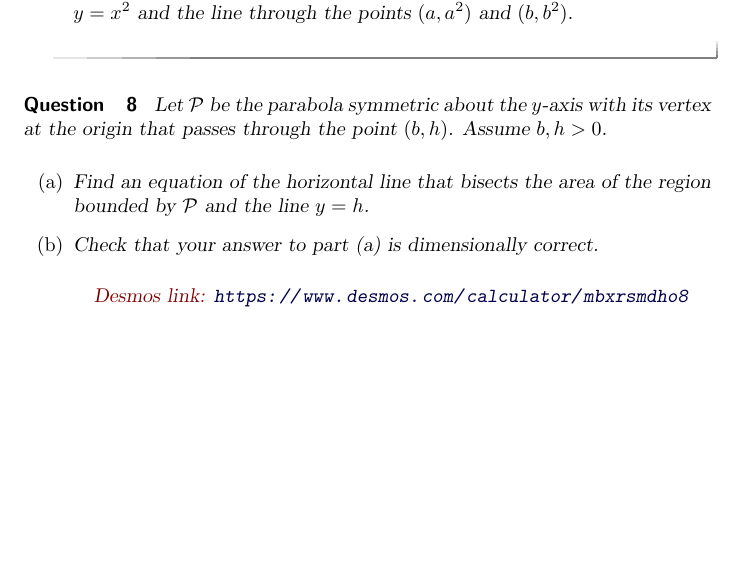
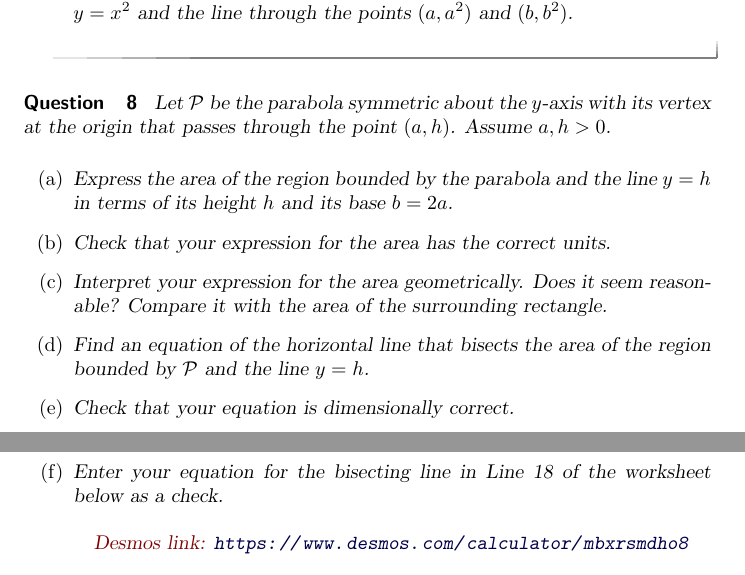
Before and after one commit to fkuczmar/Calculus1, a LaTeX document (Area/Area.tex): part of page 3 of 5 before the commit and two parts of pages 3 and 4 of 5 after it, the two joined at a grey line, cut so that both start at the same text, the shorter picture padded with empty space. Compiled offline with pdfLaTeX.

Commit message:
Vectors2

```diff
--- a/Area/Area.tex
+++ b/Area/Area.tex
@@ -157,13 +159,21 @@ where the coordinates $(x,y)$ are also measured in meters.
 \end{question}
 
 \begin{question} \label{Q88w88ewe}
-Let ${\cal P}$ be the parabola symmetric about the $y$-axis with its vertex at the origin that passes through the point $(b,h)$. Assume $b,h>0$.
+Let ${\cal P}$ be the parabola symmetric about the $y$-axis with its vertex at the origin that passes through the point $(a,h)$. Assume $a,h>0$.
 
 \begin{enumerate}
 
+\item Express the area of the region bounded by the parabola and the line $y=h$ in terms of its height $h$ and its base $b=2a$.
+
+\item Check that your expression for the area has the correct units.
+
+\item Interpret  your expression for the area geometrically. Does it seem reasonable? Compare it with the area of the surrounding rectangle.
+
 \item Find an equation of the horizontal line that bisects the area of the region bounded by ${\cal P}$ and the line $y=h$.
 
-\item Check that your answer to part (a) is dimensionally correct.
+\item Check that your equation is dimensionally correct.
+
+\item Enter your equation for the bisecting line in Line 18 of the worksheet below as a check.
 
 \begin{onlineOnly}
     \begin{center}
```
Also changed, not shown: Area/Area.tex (10 more changed lines).
